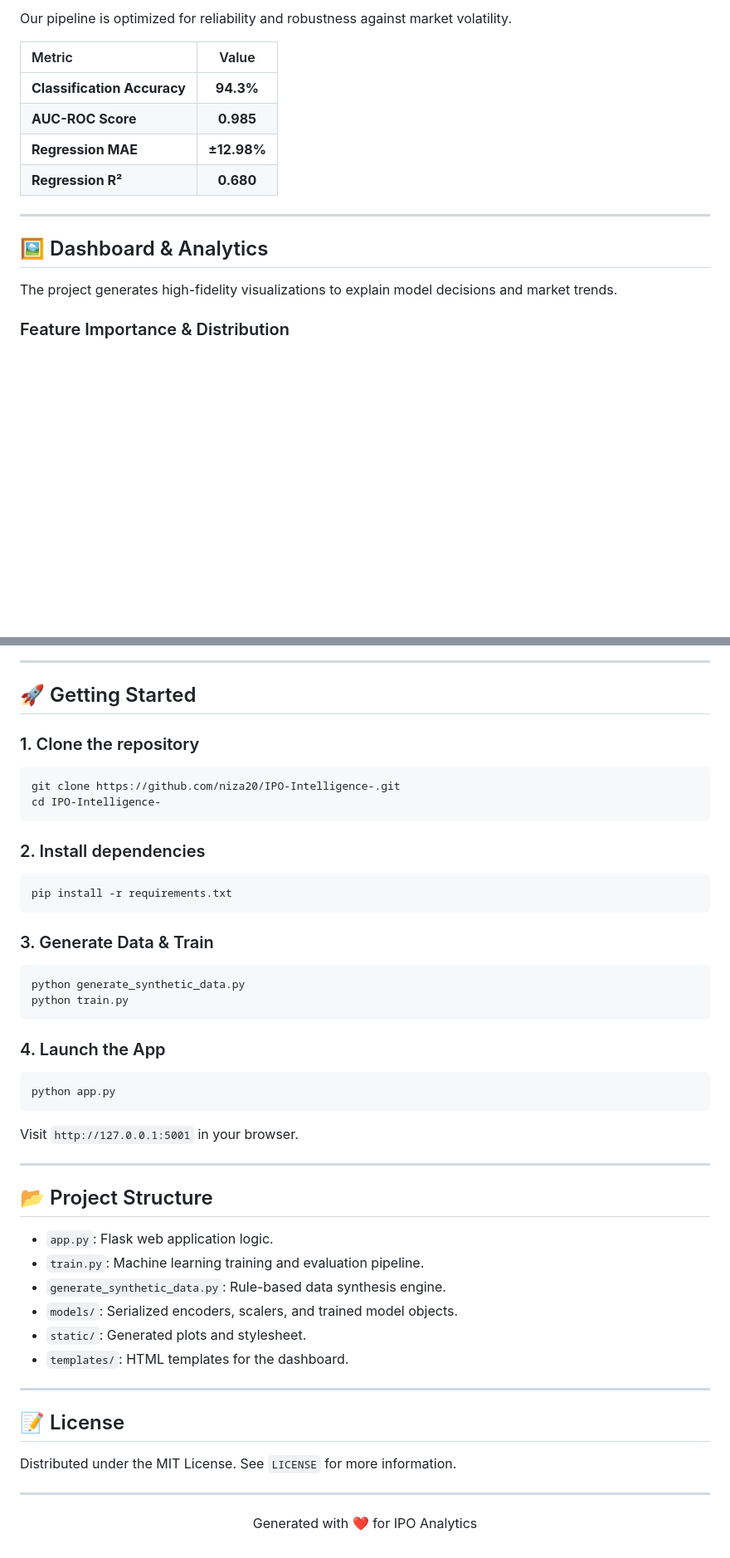
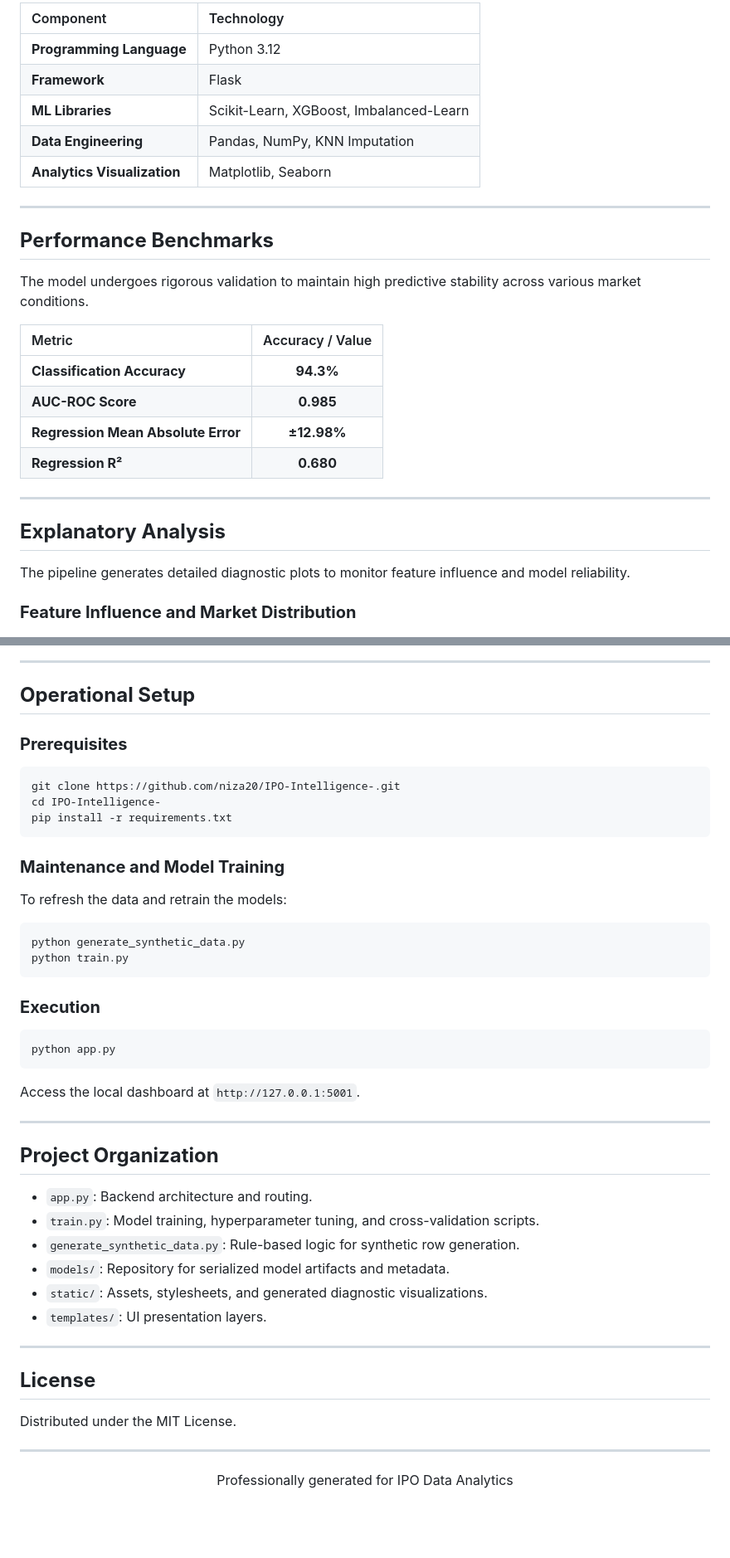
Before and after one commit to niza20/IPO-Intelligence-, a Markdown page: README.md, 2 parts joined by grey strips. Shown: that part at 83% size. Rendered like a GitHub page; blank space fills up the shorter version.

````diff
--- a/README.md
+++ b/README.md
@@ -35,20 +32,32 @@
 
-Our pipeline is optimized for reliability and robustness against market volatility.
+| Component | Technology |
+| :--- | :--- |
+| **Programming Language** | Python 3.12 |
+| **Framework** | Flask |
+| **ML Libraries** | Scikit-Learn, XGBoost, Imbalanced-Learn |
+| **Data Engineering** | Pandas, NumPy, KNN Imputation |
+| **Analytics Visualization** | Matplotlib, Seaborn |
 
-| Metric | Value |
+---
+
+## **Performance Benchmarks**
+
+The model undergoes rigorous validation to maintain high predictive stability across various market conditions.
+
+| Metric | Accuracy / Value |
 | :--- | :--: |
 | **Classification Accuracy** | **94.3%** |
 | **AUC-ROC Score** | **0.985** |
-| **Regression MAE** | **±12.98%** |
+| **Regression Mean Absolute Error** | **±12.98%** |
 | **Regression R²** | **0.680** |
 
 ---
 
-## 🖼️ Dashboard & Analytics
+## **Explanatory Analysis**
 
-The project generates high-fidelity visualizations to explain model decisions and market trends.
+The pipeline generates detailed diagnostic plots to monitor feature influence and model reliability.
 
-### Feature Importance & Distribution
+### **Feature Influence and Market Distribution**
 ![Feature Importance](static/plot_feature_importance.png)
 ![EDA Overview](static/plot_eda.png)
 
@@ -58,50 +67,47 @@ The project generates high-fidelity visualizations to explain model decisions an
 
 ---
 
-## 🚀 Getting Started
+## **Operational Setup**
 
-### 1. Clone the repository
+### **Prerequisites**
 ```bash
 git clone https://github.com/niza20/IPO-Intelligence-.git
 cd IPO-Intelligence-
-```
-
-### 2. Install dependencies
-```bash
 pip install -r requirements.txt
 ```
 
-### 3. Generate Data & Train
+### **Maintenance and Model Training**
+To refresh the data and retrain the models:
 ```bash
 python generate_synthetic_data.py
 python train.py
 ```
 
-### 4. Launch the App
+### **Execution**
 ```bash
 python app.py
 ```
-Visit `http://127.0.0.1:5001` in your browser.
+Access the local dashboard at `http://127.0.0.1:5001`.
 
 ---
 
-## 📂 Project Structure
+## **Project Organization**
 
-*   `app.py`: Flask web application logic.
-*   `train.py`: Machine learning training and evaluation pipeline.
-*   `generate_synthetic_data.py`: Rule-based data synthesis engine.
-*   `models/`: Serialized encoders, scalers, and trained model objects.
-*   `static/`: Generated plots and stylesheet.
-*   `templates/`: HTML templates for the dashboard.
+*   `app.py`: Backend architecture and routing.
+*   `train.py`: Model training, hyperparameter tuning, and cross-validation scripts.
+*   `generate_synthetic_data.py`: Rule-based logic for synthetic row generation.
+*   `models/`: Repository for serialized model artifacts and metadata.
+*   `static/`: Assets, stylesheets, and generated diagnostic visualizations.
+*   `templates/`: UI presentation layers.
 
 ---
 
-## 📝 License
+## **License**
 
-Distributed under the MIT License. See `LICENSE` for more information.
+Distributed under the MIT License.
 
 ---
 
 <p align="center">
-  Generated with ❤️ for IPO Analytics
+  Professionally generated for IPO Data Analytics
 </p>
````
Also changed, not shown: other parts of README.md (+15 -18 lines), static/dashboard_preview_1.jpg (added), static/dashboard_preview_2.jpg (added).
